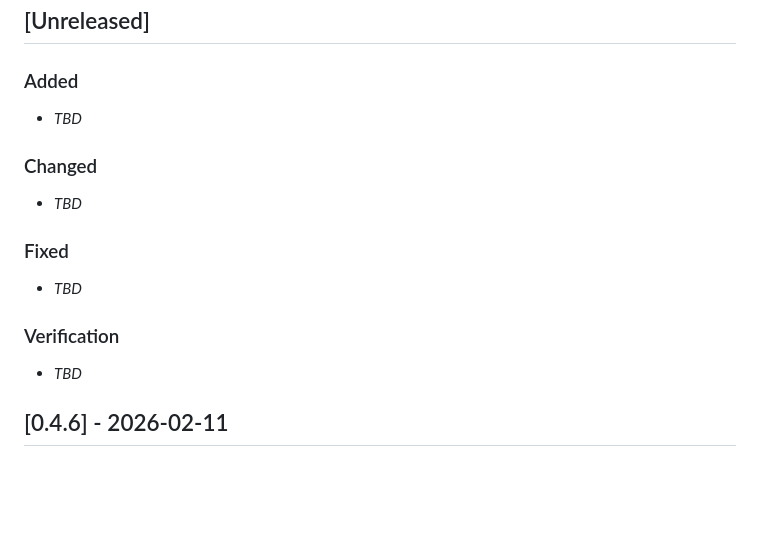
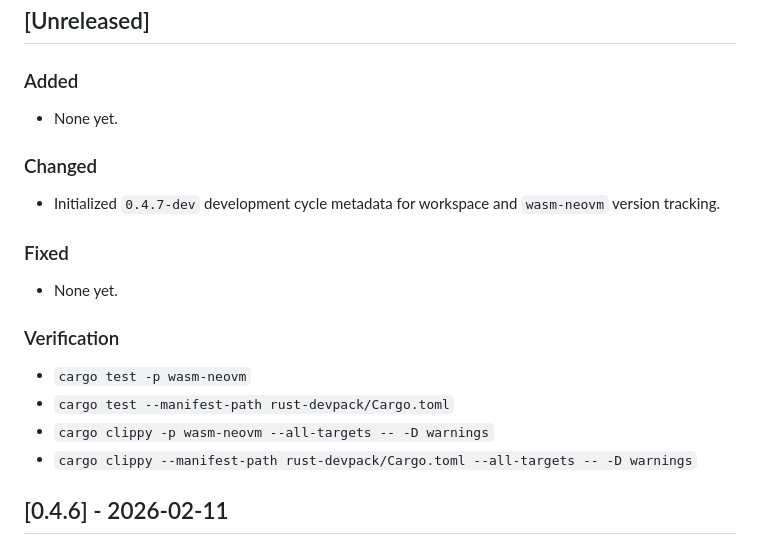
Before and after one commit to r3e-network/neo-devpack-rust, a Markdown page: CHANGELOG.md, the part around the change. Drawn GitHub-style; blank space fills up the shorter version.

Commit message:
docs(changelog): prefill unreleased section

```diff
--- a/CHANGELOG.md
+++ b/CHANGELOG.md
@@ -11,16 +11,19 @@ this repository follow independent versioning (currently 0.1.x).
 ## [Unreleased]
 
 ### Added
-- _TBD_
+- None yet.
 
 ### Changed
-- _TBD_
+- Initialized `0.4.7-dev` development cycle metadata for workspace and `wasm-neovm` version tracking.
 
 ### Fixed
-- _TBD_
+- None yet.
 
 ### Verification
-- _TBD_
+- `cargo test -p wasm-neovm`
+- `cargo test --manifest-path rust-devpack/Cargo.toml`
+- `cargo clippy -p wasm-neovm --all-targets -- -D warnings`
+- `cargo clippy --manifest-path rust-devpack/Cargo.toml --all-targets -- -D warnings`
 
 ## [0.4.6] - 2026-02-11
 
```
